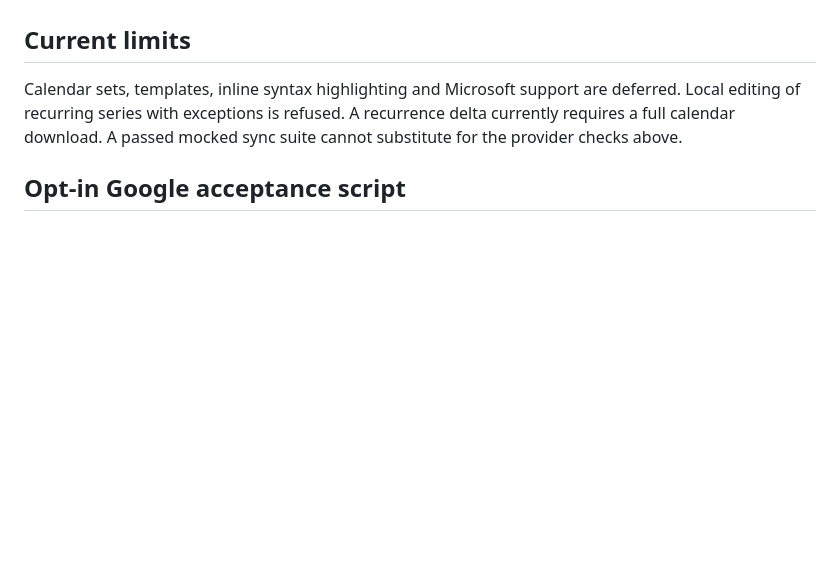
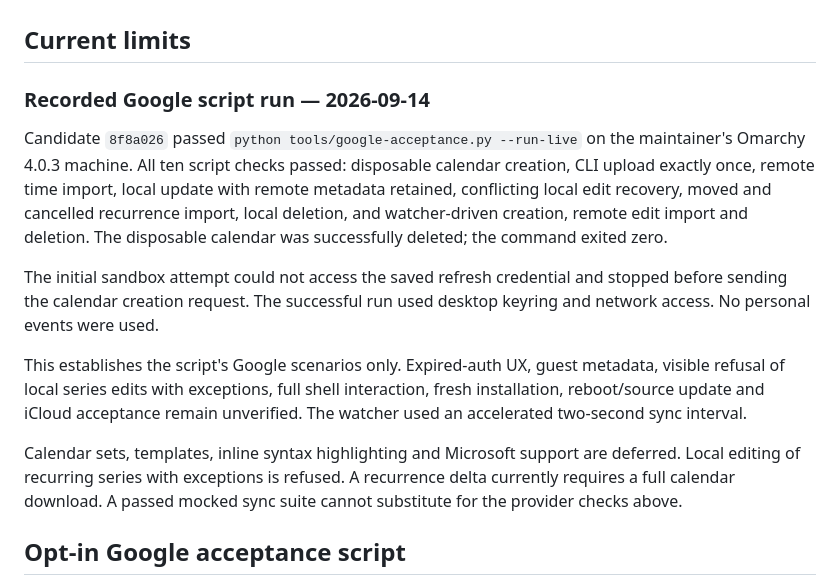
Before and after one commit to fixedsupply/omagenda, a Markdown page: docs/reviewer-checklist.md, the part around the change. Drawn GitHub-style; blank space fills up the shorter version.

Commit message:
Record successful disposable Google acceptance run
Co-Authored-By: Codex Astra <noreply@openai.com>

```diff
--- a/docs/reviewer-checklist.md
+++ b/docs/reviewer-checklist.md
@@ -36,6 +36,26 @@ after its checks are complete.
 
 ## Current limits
 
+### Recorded Google script run — 2026-09-14
+
+Candidate `8f8a026` passed `python tools/google-acceptance.py --run-live`
+on the maintainer's Omarchy 4.0.3 machine. All ten script checks passed:
+disposable calendar creation, CLI upload exactly once, remote time import,
+local update with remote metadata retained, conflicting local edit recovery,
+moved and cancelled recurrence import, local deletion, and watcher-driven
+creation, remote edit import and deletion. The disposable calendar was
+successfully deleted; the command exited zero.
+
+The initial sandbox attempt could not access the saved refresh credential
+and stopped before sending the calendar creation request. The successful
+run used desktop keyring and network access. No personal events were used.
+
+This establishes the script's Google scenarios only. Expired-auth UX,
+guest metadata, visible refusal of local series edits with exceptions,
+full shell interaction, fresh installation, reboot/source update and iCloud
+acceptance remain unverified. The watcher used an accelerated two-second
+sync interval.
+
 Calendar sets, templates, inline syntax highlighting and Microsoft support
 are deferred. Local editing of recurring series with exceptions is refused.
 A recurrence delta currently requires a full calendar download. A passed
```
Also changed, not shown: STATUS.md (+10 -4 lines).
